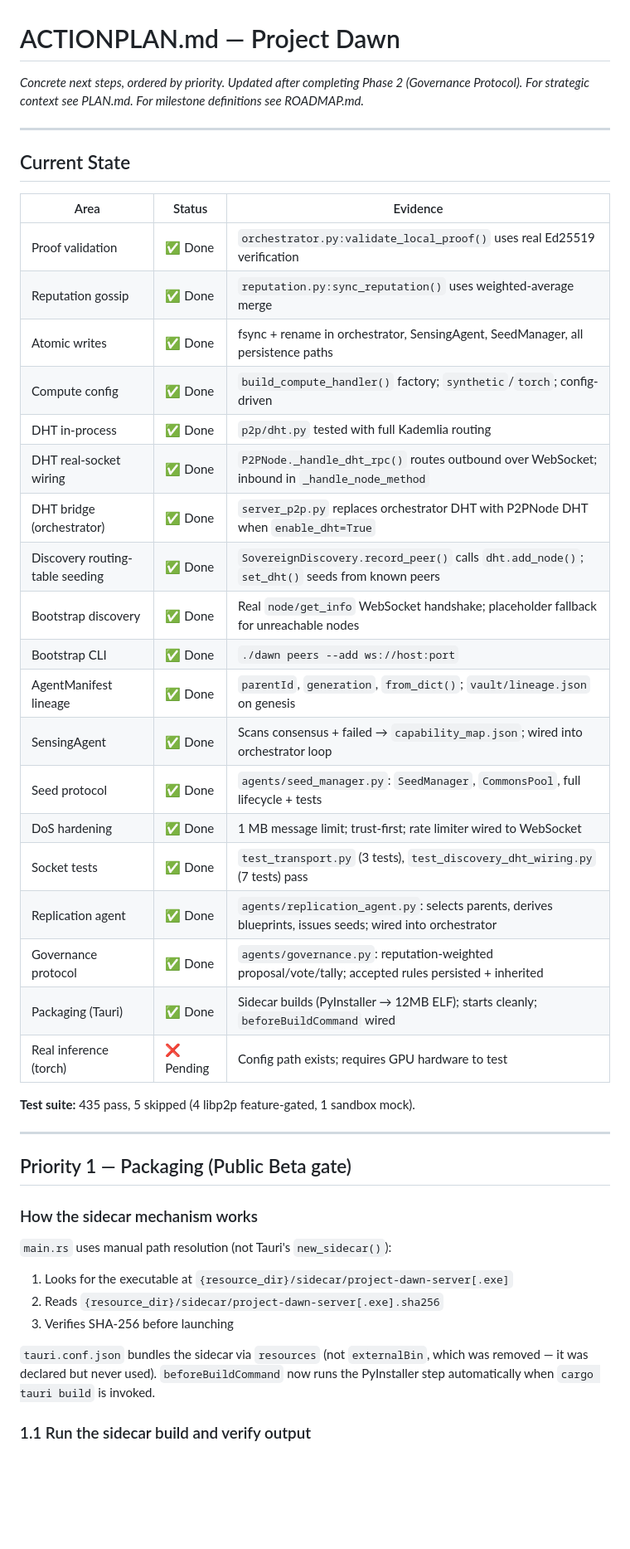
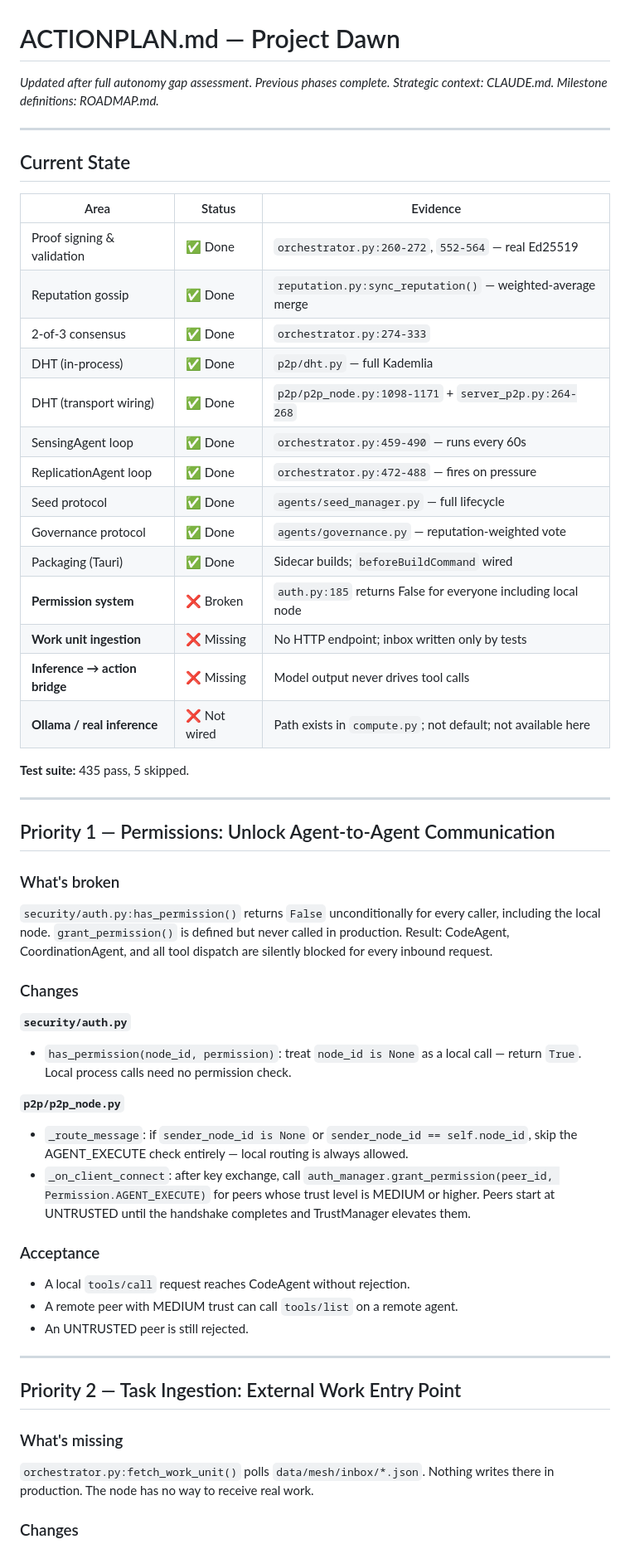
Before and after one commit to rpretzer/project-dawn, a Markdown page: ACTIONPLAN.md, the part around one of its changes. Shown at 83% size. Drawn GitHub-style; blank space fills up the shorter version.

```diff
--- a/ACTIONPLAN.md
+++ b/ACTIONPLAN.md
@@ -1,7 +1,7 @@
 # ACTIONPLAN.md — Project Dawn
 
-_Concrete next steps, ordered by priority. Updated after completing Phase 2 (Governance Protocol)._
-_For strategic context see PLAN.md. For milestone definitions see ROADMAP.md._
+_Updated after full autonomy gap assessment. Previous phases complete._
+_Strategic context: CLAUDE.md. Milestone definitions: ROADMAP.md._
 
 ---
 
@@ -9,41 +9,62 @@ _For strategic context see PLAN.md. For milestone definitions see ROADMAP.md._
 
 | Area | Status | Evidence |
 |---|---|---|
-| Proof validation | ✅ Done | `orchestrator.py:validate_local_proof()` uses real Ed25519 verification |
-| Reputation gossip | ✅ Done | `reputation.py:sync_reputation()` uses weighted-average merge |
-| Atomic writes | ✅ Done | fsync + rename in orchestrator, SensingAgent, SeedManager, all persistence paths |
-| Compute config | ✅ Done | `build_compute_handler()` factory; `synthetic`/`torch`; config-driven |
-| DHT in-process | ✅ Done | `p2p/dht.py` tested with full Kademlia routing |
-| DHT real-socket wiring | ✅ Done | `P2PNode._handle_dht_rpc()` routes outbound over WebSocket; inbound in `_handle_node_method` |
-| DHT bridge (orchestrator) | ✅ Done | `server_p2p.py` replaces orchestrator DHT with P2PNode DHT when `enable_dht=True` |
-| Discovery routing-table seeding | ✅ Done | `SovereignDiscovery.record_peer()` calls `dht.add_node()`; `set_dht()` seeds from known peers |
-| Bootstrap discovery | ✅ Done | Real `node/get_info` WebSocket handshake; placeholder fallback for unreachable nodes |
-| Bootstrap CLI | ✅ Done | `./dawn peers --add ws://host:port` |
-| AgentManifest lineage | ✅ Done | `parentId`, `generation`, `from_dict()`; `vault/lineage.json` on genesis |
-| SensingAgent | ✅ Done | Scans consensus + failed → `capability_map.json`; wired into orchestrator loop |
-| Seed protocol | ✅ Done | `agents/seed_manager.py`: `SeedManager`, `CommonsPool`, full lifecycle + tests |
-| DoS hardening | ✅ Done | 1 MB message limit; trust-first; rate limiter wired to WebSocket |
-| Socket tests | ✅ Done | `test_transport.py` (3 tests), `test_discovery_dht_wiring.py` (7 tests) pass |
-| Replication agent | ✅ Done | `agents/replication_agent.py`: selects parents, derives blueprints, issues seeds; wired into orchestrator |
-| Governance protocol | ✅ Done | `agents/governance.py`: reputation-weighted proposal/vote/tally; accepted rules persisted + inherited |
-| Packaging (Tauri) | ✅ Done | Sidecar builds (PyInstaller → 12MB ELF); starts cleanly; `beforeBuildCommand` wired |
-| Real inference (torch) | ❌ Pending | Config path exists; requires GPU hardware to test |
+| Proof signing & validation | ✅ Done | `orchestrator.py:260-272`, `552-564` — real Ed25519 |
+| Reputation gossip | ✅ Done | `reputation.py:sync_reputation()` — weighted-average merge |
+| 2-of-3 consensus | ✅ Done | `orchestrator.py:274-333` |
+| DHT (in-process) | ✅ Done | `p2p/dht.py` — full Kademlia |
+| DHT (transport wiring) | ✅ Done | `p2p/p2p_node.py:1098-1171` + `server_p2p.py:264-268` |
+| SensingAgent loop | ✅ Done | `orchestrator.py:459-490` — runs every 60s |
+| ReplicationAgent loop | ✅ Done | `orchestrator.py:472-488` — fires on pressure |
+| Seed protocol | ✅ Done | `agents/seed_manager.py` — full lifecycle |
+| Governance protocol | ✅ Done | `agents/governance.py` — reputation-weighted vote |
+| Packaging (Tauri) | ✅ Done | Sidecar builds; `beforeBuildCommand` wired |
+| **Permission system** | ❌ Broken | `auth.py:185` returns False for everyone including local node |
+| **Work unit ingestion** | ❌ Missing | No HTTP endpoint; inbox written only by tests |
+| **Inference → action bridge** | ❌ Missing | Model output never drives tool calls |
+| **Ollama / real inference** | ❌ Not wired | Path exists in `compute.py`; not default; not available here |
 
-**Test suite:** 435 pass, 5 skipped (4 libp2p feature-gated, 1 sandbox mock).
+**Test suite:** 435 pass, 5 skipped.
 
 ---
 
-## Priority 1 — Packaging (Public Beta gate)
+## Priority 1 — Permissions: Unlock Agent-to-Agent Communication
 
-### How the sidecar mechanism works
+### What's broken
 
-`main.rs` uses manual path resolution (not Tauri's `new_sidecar()`):
-1. Looks for the executable at `{resource_dir}/sidecar/project-dawn-server[.exe]`
-2. Reads `{resource_dir}/sidecar/project-dawn-server[.exe].sha256`
-3. Verifies SHA-256 before launching
+`security/auth.py:has_permission()` returns `False` unconditionally for every caller,
+including the local node. `grant_permission()` is defined but never called in
+production. Result: CodeAgent, CoordinationAgent, and all tool dispatch are silently
+blocked for every inbound request.
 
-`tauri.conf.json` bundles the sidecar via `resources` (not `externalBin`, which was
-removed — it was declared but never used). `beforeBuildCommand` now runs the
-PyInstaller step automatically when `cargo tauri build` is invoked.
+### Changes
 
-### 1.1 Run the sidecar build and verify output
+**`security/auth.py`**
+- `has_permission(node_id, permission)`: treat `node_id is None` as a local call —
+  return `True`. Local process calls need no permission check.
+
+**`p2p/p2p_node.py`**
+- `_route_message`: if `sender_node_id is None` or `sender_node_id == self.node_id`,
+  skip the AGENT_EXECUTE check entirely — local routing is always allowed.
+- `_on_client_connect`: after key exchange, call
+  `auth_manager.grant_permission(peer_id, Permission.AGENT_EXECUTE)` for peers whose
+  trust level is MEDIUM or higher. Peers start at UNTRUSTED until the handshake
+  completes and TrustManager elevates them.
+
+### Acceptance
+
+- A local `tools/call` request reaches CodeAgent without rejection.
+- A remote peer with MEDIUM trust can call `tools/list` on a remote agent.
+- An UNTRUSTED peer is still rejected.
+
+---
+
+## Priority 2 — Task Ingestion: External Work Entry Point
+
+### What's missing
+
+`orchestrator.py:fetch_work_unit()` polls `data/mesh/inbox/*.json`. Nothing writes
+there in production. The node has no way to receive real work.
+
+### Changes
+
```
Also changed, not shown: other parts of ACTIONPLAN.md (+186 -77 lines).
